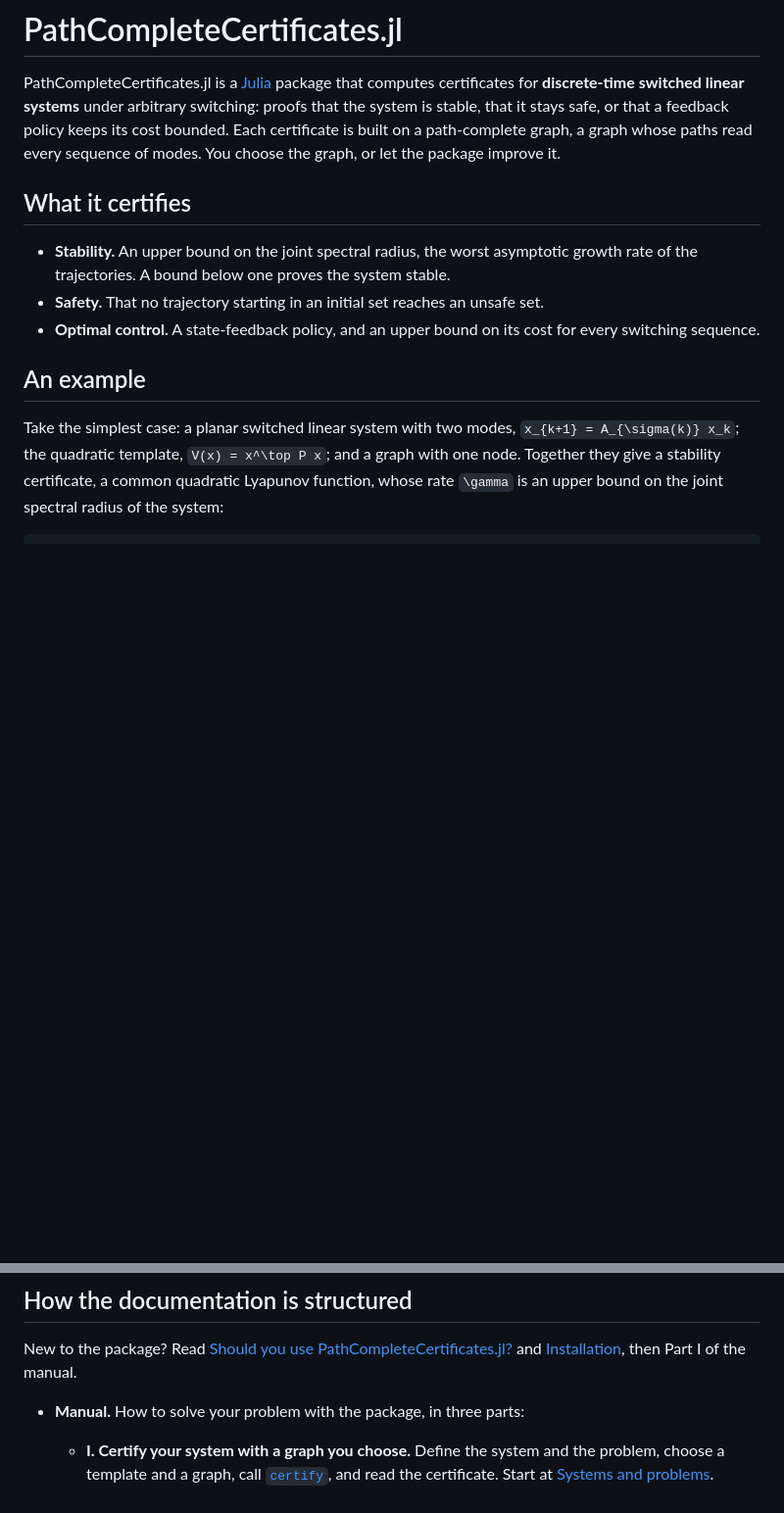
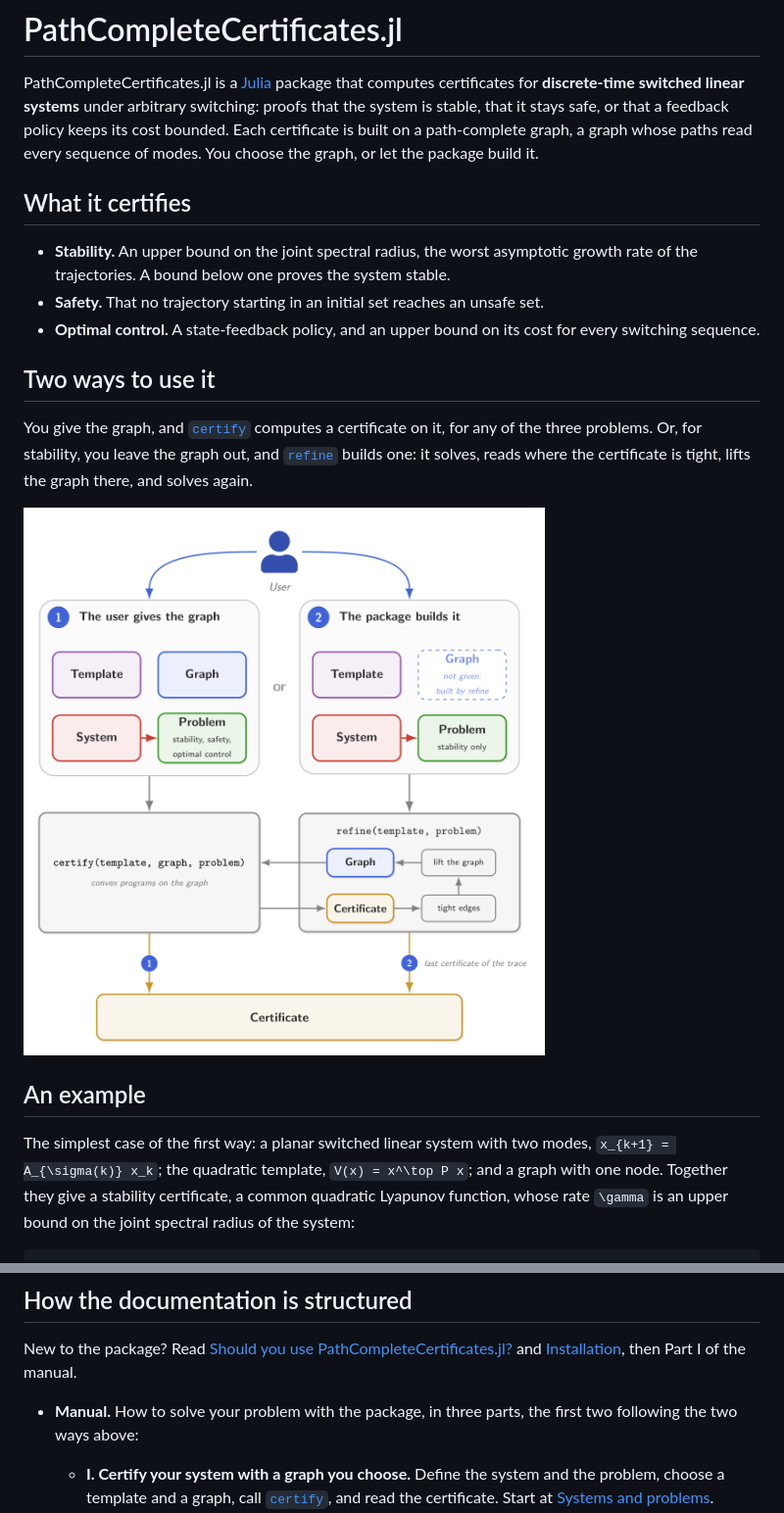
Before and after one commit to dionysos-dev/PathCompleteCertificates.jl, a Markdown page: docs/src/index.md, 2 parts joined by grey strips. Shown at 98% size. Drawn GitHub-style; pictures changed too: docs/src/assets/architecture.png (added); blank space fills up the shorter version.

Commit message:
IMP docs: rework the readme around the architecture figure

```diff
--- a/docs/src/index.md
+++ b/docs/src/index.md
@@ -9,7 +9,7 @@ computes certificates for **discrete-time switched linear systems** under
 arbitrary switching: proofs that the system is stable, that it stays safe, or
 that a feedback policy keeps its cost bounded. Each certificate is built on a
 path-complete graph, a graph whose paths read every sequence of modes. You
-choose the graph, or let the package improve it.
+choose the graph, or let the package build it.
 
 ## What it certifies
 
@@ -21,10 +21,19 @@ choose the graph, or let the package improve it.
 - **Optimal control.** A state-feedback policy, and an upper bound on its cost
   for every switching sequence.
 
+## Two ways to use it
+
+You give the graph, and [`certify`](@ref) computes a certificate on it, for
+any of the three problems. Or, for stability, you leave the graph out, and
+[`refine`](@ref) builds one: it solves, reads where the certificate is tight,
+lifts the graph there, and solves again.
+
+![The two ways to use the package: the user gives the template, the graph, the system and the problem, and certify computes a certificate; or, for stability, the user leaves the graph out, and refine builds it, lifting the graph where the certificate is tight.](assets/architecture.png)
+
 ## An example
 
-Take the simplest case: a planar switched linear system with two modes,
-``x_{k+1} = A_{\sigma(k)} x_k``; the quadratic template,
+The simplest case of the first way: a planar switched linear system with two
+modes, ``x_{k+1} = A_{\sigma(k)} x_k``; the quadratic template,
 ``V(x) = x^\top P x``; and a graph with one node. Together they give a
 stability certificate, a common quadratic Lyapunov function, whose rate
 ``\gamma`` is an upper bound on the joint spectral radius of the system:
@@ -57,7 +66,8 @@ stability, safety or a bound on the cost, for every switching sequence.
 New to the package? Read [Should you use PathCompleteCertificates.jl?](@ref)
 and [Installation](@ref), then Part I of the manual.
 
-- **Manual.** How to solve your problem with the package, in three parts:
+- **Manual.** How to solve your problem with the package, in three parts, the
+  first two following the two ways above:
   - **I. Certify your system with a graph you choose.** Define the system and
     the problem, choose a template and a graph, call [`certify`](@ref), and
     read the certificate. Start at [Systems and problems](@ref).
```
Also changed, not shown: README.md (+55 -51 lines).
